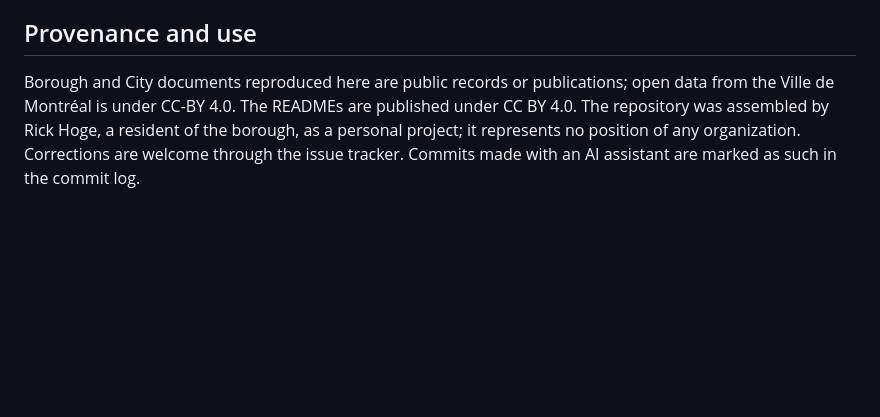
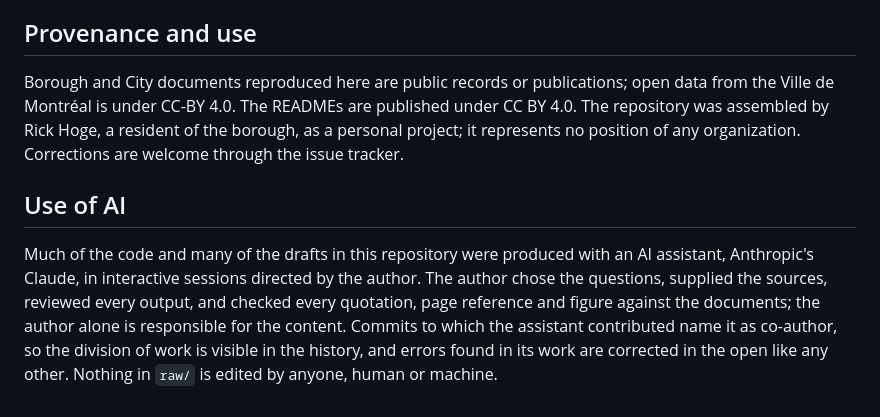
Before and after one commit to OpenMobilityData/Terrebonne-open-sources, a Markdown page: README.md, the part around the change. GitHub-like rendering; blank space fills up the shorter version.

Commit message:
README: « Use of AI » section (owner, Oct 27, 2026), replacing the scattered sentences
Co-Authored-By: Claude Fable 5.1 <noreply@anthropic.com>
Claude-Session: https://claude.ai/code/session_01DdMD1Vk1JC7ghpC46Ah2xx

```diff
--- a/README.md
+++ b/README.md
@@ -57,4 +57,8 @@ Two earlier repositories that held some of these files (`Terrebonne-EXP-Report`,
 
 ## Provenance and use
 
-Borough and City documents reproduced here are public records or publications; open data from the Ville de Montréal is under CC-BY 4.0. The READMEs are published under CC BY 4.0. The repository was assembled by Rick Hoge, a resident of the borough, as a personal project; it represents no position of any organization. Corrections are welcome through the issue tracker. Commits made with an AI assistant are marked as such in the commit log.
+Borough and City documents reproduced here are public records or publications; open data from the Ville de Montréal is under CC-BY 4.0. The READMEs are published under CC BY 4.0. The repository was assembled by Rick Hoge, a resident of the borough, as a personal project; it represents no position of any organization. Corrections are welcome through the issue tracker.
+
+## Use of AI
+
+Much of the code and many of the drafts in this repository were produced with an AI assistant, Anthropic's Claude, in interactive sessions directed by the author. The author chose the questions, supplied the sources, reviewed every output, and checked every quotation, page reference and figure against the documents; the author alone is responsible for the content. Commits to which the assistant contributed name it as co-author, so the division of work is visible in the history, and errors found in its work are corrected in the open like any other. Nothing in `raw/` is edited by anyone, human or machine.
```
